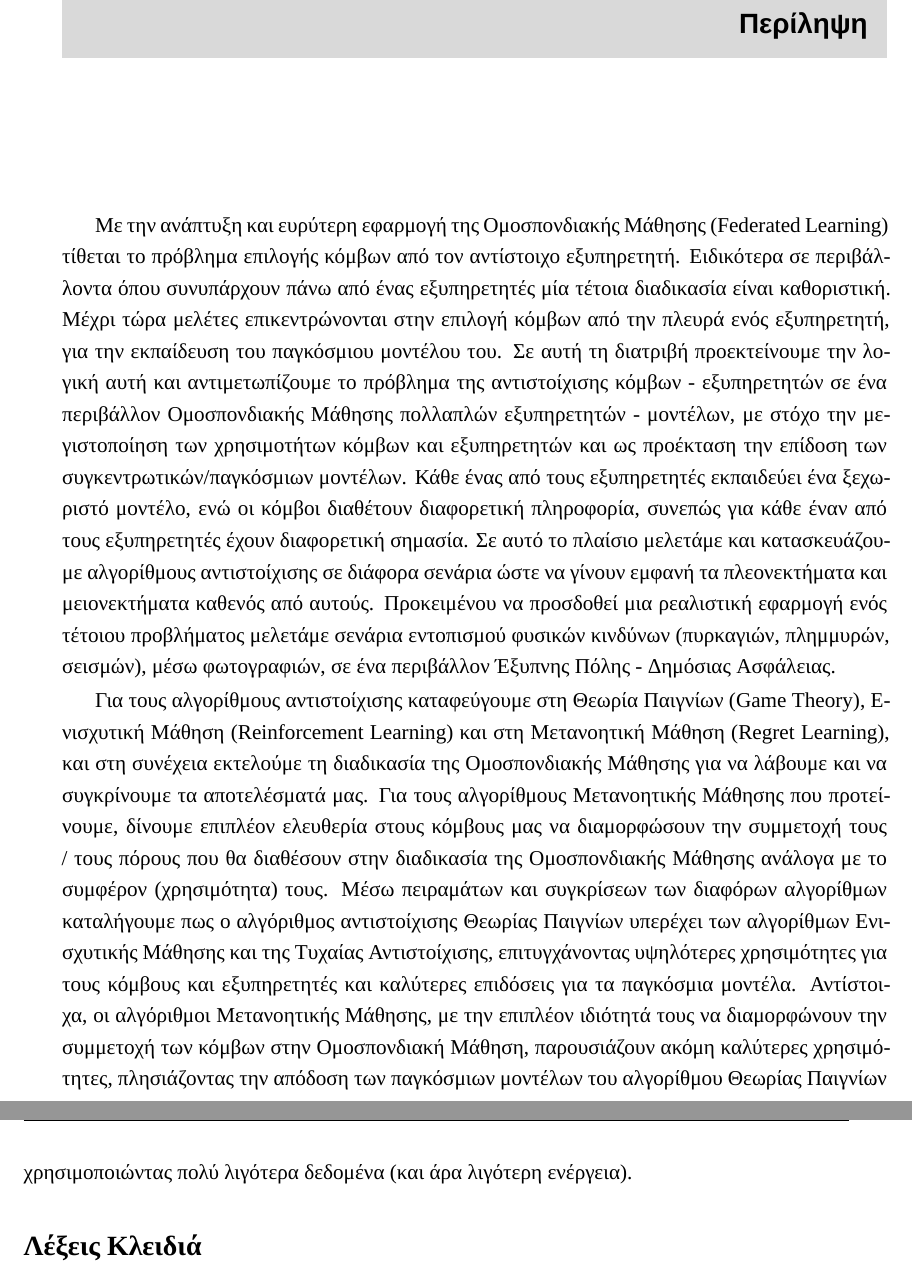
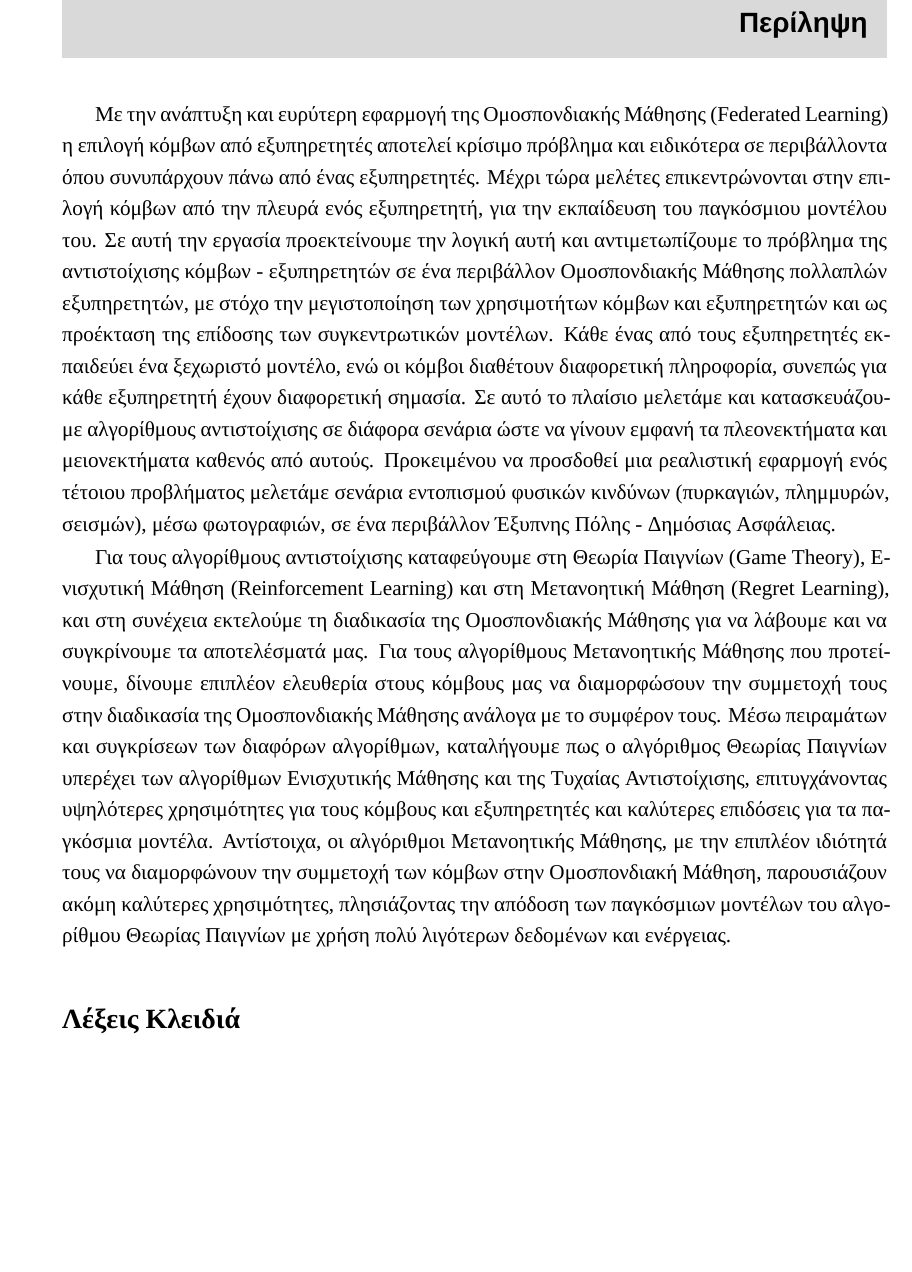
Before and after one commit to George0118/Thesis-Latex, a LaTeX thesis (main.tex, which reads abstract.tex): two parts of pages 7 and 8 of 107 before the commit and part of page 7 of 107 after it, the two joined at a grey line, cut so that both start at the same text, the shorter picture padded with empty space. Compiled offline with XeLaTeX; a missing font is replaced by an installed copy or a similar font.

Commit message:
Final corrections

```diff
--- a/abstract.tex
+++ b/abstract.tex
@@ -1,9 +1,12 @@
 \renewcommand{\abstractname}{Περίληψη}
 
 \begin{abstract}
-Με την ανάπτυξη και ευρύτερη εφαρμογή της Ομοσπονδιακής Μάθησης (Federated Learning) τίθεται το πρόβλημα επιλογής κόμβων από τον αντίστοιχο εξυπηρετητή. Ειδικότερα σε περιβάλλοντα όπου συνυπάρχουν πάνω από ένας εξυπηρετητές μία τέτοια διαδικασία είναι καθοριστική. Μέχρι τώρα μελέτες επικεντρώνονται στην επιλογή κόμβων από την πλευρά ενός εξυπηρετητή, για την εκπαίδευση του παγκόσμιου μοντέλου του. Σε αυτή τη διατριβή προεκτείνουμε την λογική αυτή και αντιμετωπίζουμε το πρόβλημα της αντιστοίχισης κόμβων - εξυπηρετητών σε ένα περιβάλλον Ομοσπονδιακής Μάθησης πολλαπλών εξυπηρετητών - μοντέλων, με στόχο την μεγιστοποίηση των χρησιμοτήτων κόμβων και εξυπηρετητών και ως προέκταση την επίδοση των συγκεντρωτικών/παγκόσμιων μοντέλων. Κάθε ένας από τους εξυπηρετητές εκπαιδεύει ένα ξεχωριστό μοντέλο, ενώ οι κόμβοι διαθέτουν διαφορετική πληροφορία, συνεπώς για κάθε έναν από τους εξυπηρετητές έχουν διαφορετική σημασία. Σε αυτό το πλαίσιο μελετάμε και κατασκευάζουμε αλγορίθμους αντιστοίχισης σε διάφορα σενάρια ώστε να γίνουν εμφανή τα πλεονεκτήματα και μειονεκτήματα καθενός από αυτούς. Προκειμένου να προσδοθεί μια ρεαλιστική εφαρμογή ενός τέτοιου προβλήματος μελετάμε σενάρια εντοπισμού φυσικών κινδύνων (πυρκαγιών, πλημμυρών, σεισμών), μέσω φωτογραφιών, σε ένα περιβάλλον Έξυπνης Πόλης - Δημόσιας Ασφάλειας.
 
-Για τους αλγορίθμους αντιστοίχισης καταφεύγουμε στη Θεωρία Παιγνίων (Game Theory), Ενισχυτική Μάθηση (Reinforcement Learning) και στη Μετανοητική Μάθηση (Regret Learning), και στη συνέχεια εκτελούμε τη διαδικασία της Ομοσπονδιακής Μάθησης για να λάβουμε και να συγκρίνουμε τα αποτελέσματά μας. Για τους αλγορίθμους Μετανοητικής Μάθησης που προτείνουμε, δίνουμε επιπλέον ελευθερία στους κόμβους μας να διαμορφώσουν την συμμετοχή τους / τους πόρους που θα διαθέσουν στην διαδικασία της Ομοσπονδιακής Μάθησης ανάλογα με το συμφέρον (χρησιμότητα) τους. Μέσω πειραμάτων και συγκρίσεων των διαφόρων αλγορίθμων καταλήγουμε πως ο αλγόριθμος αντιστοίχισης Θεωρίας Παιγνίων υπερέχει των αλγορίθμων Ενισχυτικής Μάθησης και της Τυχαίας Αντιστοίχισης, επιτυγχάνοντας υψηλότερες χρησιμότητες για τους κόμβους και εξυπηρετητές και καλύτερες επιδόσεις για τα παγκόσμια μοντέλα. Αντίστοιχα, οι αλγόριθμοι Μετανοητικής Μάθησης, με την επιπλέον ιδιότητά τους να διαμορφώνουν την συμμετοχή των κόμβων στην Ομοσπονδιακή Μάθηση, παρουσιάζουν ακόμη καλύτερες χρησιμότητες, πλησιάζοντας την απόδοση των παγκόσμιων μοντέλων του αλγορίθμου Θεωρίας Παιγνίων χρησιμοποιώντας πολύ λιγότερα δεδομένα (και άρα λιγότερη ενέργεια).
+\vspace{-2cm}
+
+Με την ανάπτυξη και ευρύτερη εφαρμογή της Ομοσπονδιακής Μάθησης (Federated Learning) η επιλογή κόμβων από εξυπηρετητές αποτελεί κρίσιμο πρόβλημα και ειδικότερα σε περιβάλλοντα όπου συνυπάρχουν πάνω από ένας εξυπηρετητές. Μέχρι τώρα μελέτες επικεντρώνονται στην επιλογή κόμβων από την πλευρά ενός εξυπηρετητή, για την εκπαίδευση του παγκόσμιου μοντέλου του. Σε αυτή την εργασία προεκτείνουμε την λογική αυτή και αντιμετωπίζουμε το πρόβλημα της αντιστοίχισης κόμβων - εξυπηρετητών σε ένα περιβάλλον Ομοσπονδιακής Μάθησης πολλαπλών εξυπηρετητών, με στόχο την μεγιστοποίηση των χρησιμοτήτων κόμβων και εξυπηρετητών και ως προέκταση της επίδοσης των συγκεντρωτικών μοντέλων. Κάθε ένας από τους εξυπηρετητές εκπαιδεύει ένα ξεχωριστό μοντέλο, ενώ οι κόμβοι διαθέτουν διαφορετική πληροφορία, συνεπώς για κάθε εξυπηρετητή έχουν διαφορετική σημασία. Σε αυτό το πλαίσιο μελετάμε και κατασκευάζουμε αλγορίθμους αντιστοίχισης σε διάφορα σενάρια ώστε να γίνουν εμφανή τα πλεονεκτήματα και μειονεκτήματα καθενός από αυτούς. Προκειμένου να προσδοθεί μια ρεαλιστική εφαρμογή ενός τέτοιου προβλήματος μελετάμε σενάρια εντοπισμού φυσικών κινδύνων (πυρκαγιών, πλημμυρών, σεισμών), μέσω φωτογραφιών, σε ένα περιβάλλον Έξυπνης Πόλης - Δημόσιας Ασφάλειας.
+
+Για τους αλγορίθμους αντιστοίχισης καταφεύγουμε στη Θεωρία Παιγνίων (Game Theory), Ενισχυτική Μάθηση (Reinforcement Learning) και στη Μετανοητική Μάθηση (Regret Learning), και στη συνέχεια εκτελούμε τη διαδικασία της Ομοσπονδιακής Μάθησης για να λάβουμε και να συγκρίνουμε τα αποτελέσματά μας. Για τους αλγορίθμους Μετανοητικής Μάθησης που προτείνουμε, δίνουμε επιπλέον ελευθερία στους κόμβους μας να διαμορφώσουν την συμμετοχή τους στην διαδικασία της Ομοσπονδιακής Μάθησης ανάλογα με το συμφέρον τους. Μέσω πειραμάτων και συγκρίσεων των διαφόρων αλγορίθμων, καταλήγουμε πως ο αλγόριθμος Θεωρίας Παιγνίων υπερέχει των αλγορίθμων Ενισχυτικής Μάθησης και της Τυχαίας Αντιστοίχισης, επιτυγχάνοντας υψηλότερες χρησιμότητες για τους κόμβους και εξυπηρετητές και καλύτερες επιδόσεις για τα παγκόσμια μοντέλα. Αντίστοιχα, οι αλγόριθμοι Μετανοητικής Μάθησης, με την επιπλέον ιδιότητά τους να διαμορφώνουν την συμμετοχή των κόμβων στην Ομοσπονδιακή Μάθηση, παρουσιάζουν ακόμη καλύτερες χρησιμότητες, πλησιάζοντας την απόδοση των παγκόσμιων μοντέλων του αλγορίθμου Θεωρίας Παιγνίων με χρήση πολύ λιγότερων δεδομένων και ενέργειας.
 
 \begin{keywords}
   Ομοσπονδιακή Μάθηση, Ομοσπονδιακή Μάθηση Πολλαπλών Μοντέλων, Αλγόριθμοι Αντιστοίχισης, Θεωρία Παιγνίων, Ενισχυτική Μάθηση, Μετανοητική Μάθηση, Νευρωνικά Δίκτυα, Συνασπισμοί, Διαμόρφωση Συμμετοχής Κόμβων.
```
Also changed, not shown: main.pdf, abstract.tex (6 more changed lines).
